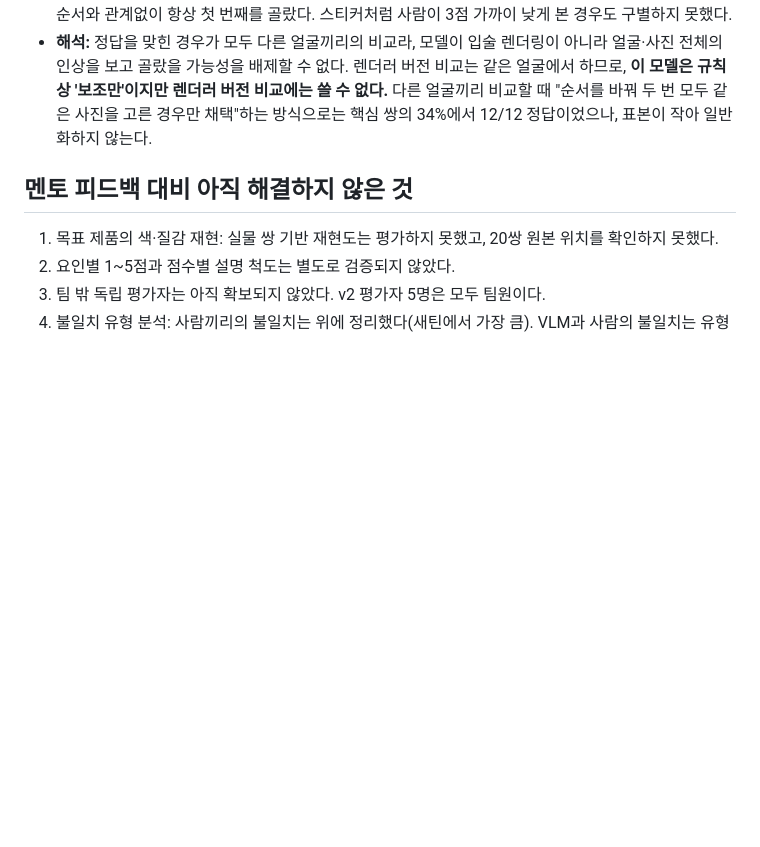
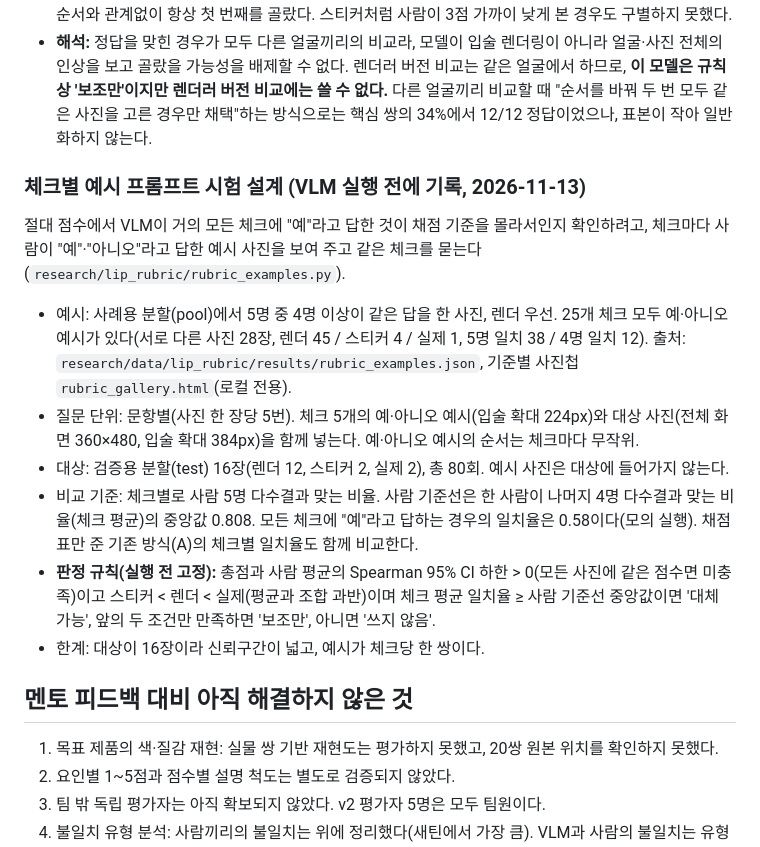
Before and after one commit to gyuniverse-hq/SKN34-Final-Project, a Markdown page: research/reports/lip_rubric_eval.md, the part around the change. Drawn GitHub-style; blank space fills up the shorter version.

Commit message:
docs: 립 체크별 예시 프롬프트 시험 설계와 판정 규칙 사전 기록
Co-authored-by: Cursor <cursoragent@cursor.com>

```diff
--- a/research/reports/lip_rubric_eval.md
+++ b/research/reports/lip_rubric_eval.md
@@ -139,6 +139,17 @@ CLIP(`openai/clip-vit-base-patch32`) 입술 확대 임베딩으로 같은 시험
 - **같은 얼굴 비교에서는 신호가 없다.** 같은 얼굴의 두 셰이드(19쌍)와 스티커 vs 같은 얼굴 렌더(6쌍)에서 순서와 관계없이 항상 첫 번째를 골랐다. 스티커처럼 사람이 3점 가까이 낮게 본 경우도 구별하지 못했다.
 - **해석:** 정답을 맞힌 경우가 모두 다른 얼굴끼리의 비교라, 모델이 입술 렌더링이 아니라 얼굴·사진 전체의 인상을 보고 골랐을 가능성을 배제할 수 없다. 렌더러 버전 비교는 같은 얼굴에서 하므로, **이 모델은 규칙상 '보조만'이지만 렌더러 버전 비교에는 쓸 수 없다.** 다른 얼굴끼리 비교할 때 "순서를 바꿔 두 번 모두 같은 사진을 고른 경우만 채택"하는 방식으로는 핵심 쌍의 34%에서 12/12 정답이었으나, 표본이 작아 일반화하지 않는다.
 
+### 체크별 예시 프롬프트 시험 설계 (VLM 실행 전에 기록, 2026-11-13)
+
+절대 점수에서 VLM이 거의 모든 체크에 "예"라고 답한 것이 채점 기준을 몰라서인지 확인하려고, 체크마다 사람이 "예"·"아니오"라고 답한 예시 사진을 보여 주고 같은 체크를 묻는다(`research/lip_rubric/rubric_examples.py`).
+
+- 예시: 사례용 분할(pool)에서 5명 중 4명 이상이 같은 답을 한 사진, 렌더 우선. 25개 체크 모두 예·아니오 예시가 있다(서로 다른 사진 28장, 렌더 45 / 스티커 4 / 실제 1, 5명 일치 38 / 4명 일치 12). 출처: `research/data/lip_rubric/results/rubric_examples.json`, 기준별 사진첩 `rubric_gallery.html`(로컬 전용).
+- 질문 단위: 문항별(사진 한 장당 5번). 체크 5개의 예·아니오 예시(입술 확대 224px)와 대상 사진(전체 화면 360×480, 입술 확대 384px)을 함께 넣는다. 예·아니오 예시의 순서는 체크마다 무작위.
+- 대상: 검증용 분할(test) 16장(렌더 12, 스티커 2, 실제 2), 총 80회. 예시 사진은 대상에 들어가지 않는다.
+- 비교 기준: 체크별로 사람 5명 다수결과 맞는 비율. 사람 기준선은 한 사람이 나머지 4명 다수결과 맞는 비율(체크 평균)의 중앙값 0.808. 모든 체크에 "예"라고 답하는 경우의 일치율은 0.58이다(모의 실행). 채점표만 준 기존 방식(A)의 체크별 일치율도 함께 비교한다.
+- **판정 규칙(실행 전 고정):** 총점과 사람 평균의 Spearman 95% CI 하한 > 0(모든 사진에 같은 점수면 미충족)이고 스티커 < 렌더 < 실제(평균과 조합 과반)이며 체크 평균 일치율 ≥ 사람 기준선 중앙값이면 '대체 가능', 앞의 두 조건만 만족하면 '보조만', 아니면 '쓰지 않음'.
+- 한계: 대상이 16장이라 신뢰구간이 넓고, 예시가 체크당 한 쌍이다.
+
 ## 멘토 피드백 대비 아직 해결하지 않은 것
 
 1. 목표 제품의 색·질감 재현: 실물 쌍 기반 재현도는 평가하지 못했고, 20쌍 원본 위치를 확인하지 못했다.
```
